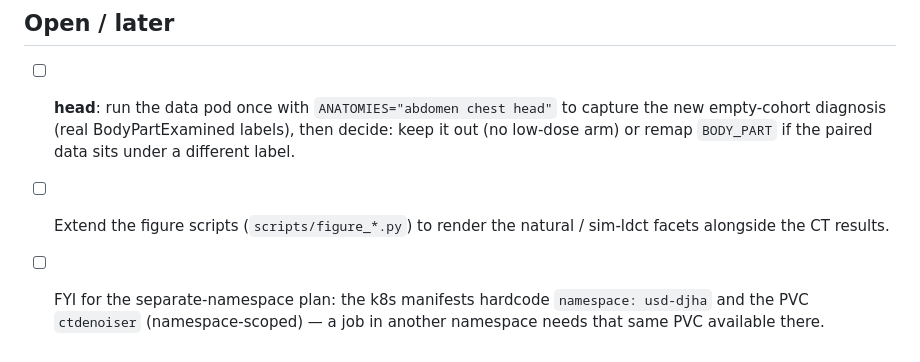
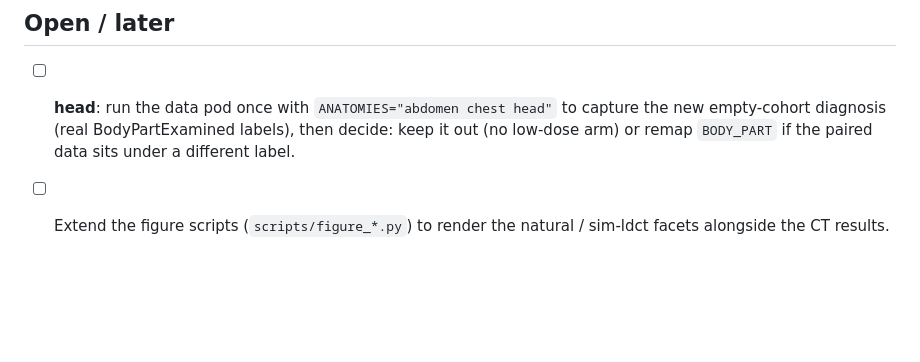
Before and after one commit to tsereda/CTDenoiser, a Markdown page: todo.md, the part around the change. GitHub-like rendering; blank space fills up the shorter version.

Commit message:
cleanup: remove outdated notes on k8s namespace and PVC requirements

```diff
--- a/todo.md
+++ b/todo.md
@@ -66,6 +66,3 @@ the natural figure gets its dashed one-step-regression line like the CT one.
       data sits under a different label.
 - [ ] Extend the figure scripts (`scripts/figure_*.py`) to render the natural /
       sim-ldct facets alongside the CT results.
-- [ ] FYI for the separate-namespace plan: the k8s manifests hardcode
-      `namespace: usd-djha` and the PVC `ctdenoiser` (namespace-scoped) — a job in
-      another namespace needs that same PVC available there.
```
